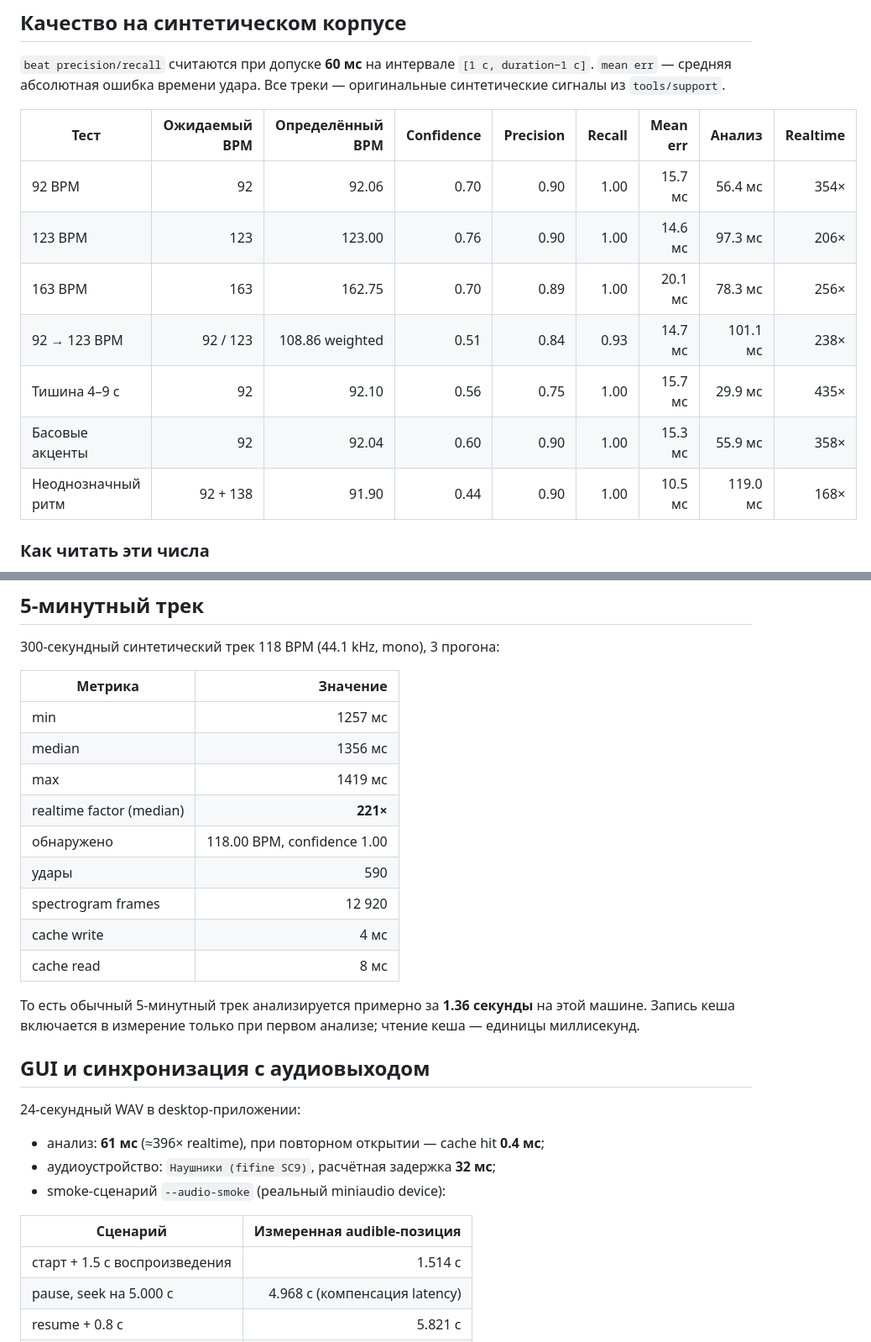
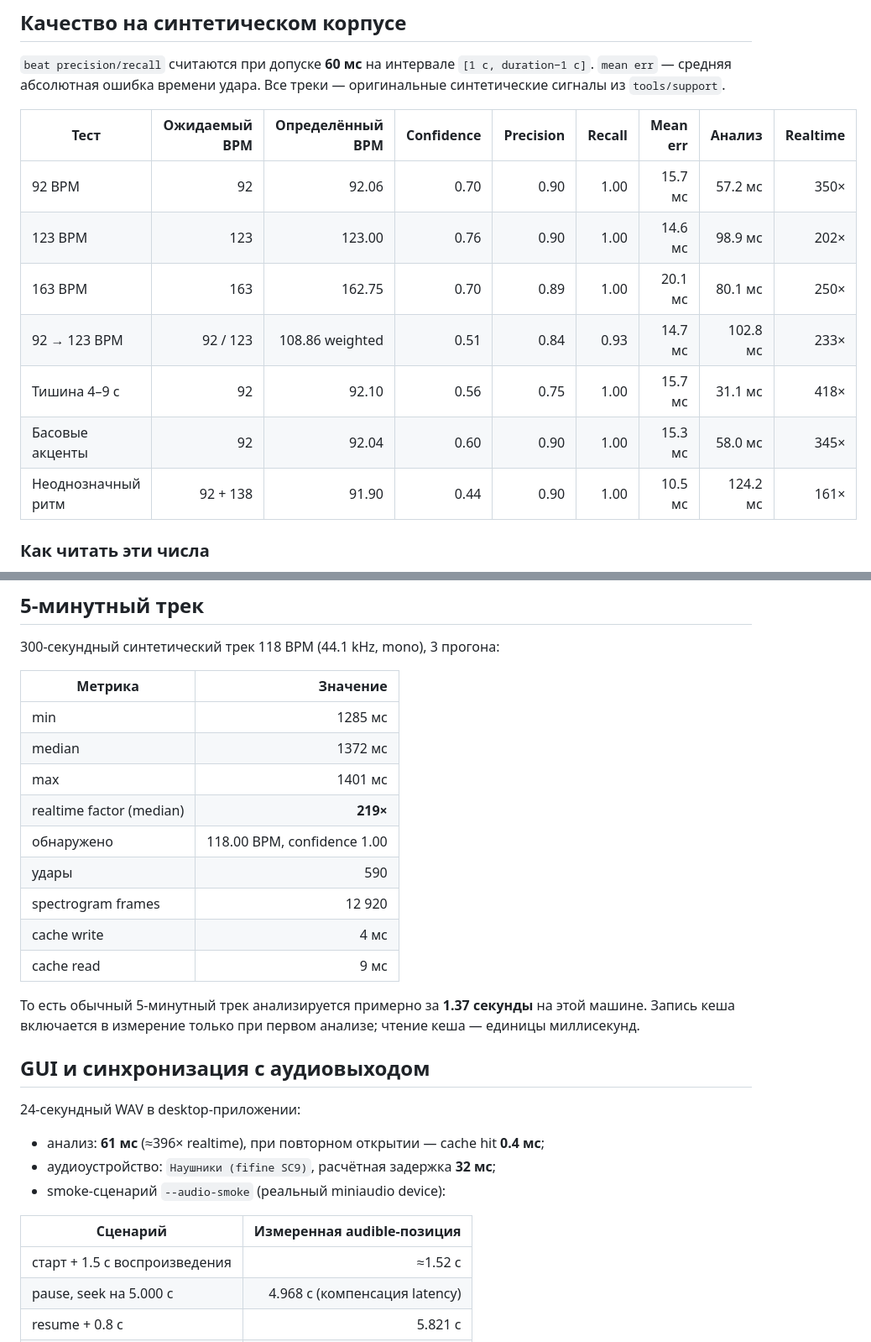
Before and after one commit to Beykus-Y/BG-Media, a Markdown page: docs/MEASUREMENTS.md, 2 parts joined by grey strips. Shown at 84% size. Rendered like a GitHub page.

```diff
--- a/docs/MEASUREMENTS.md
+++ b/docs/MEASUREMENTS.md
@@ -28,13 +28,13 @@ build-gui\bin\bgmedia_benchmark.exe --json docs\benchmark.json
 
 | Тест | Ожидаемый BPM | Определённый BPM | Confidence | Precision | Recall | Mean err | Анализ | Realtime |
 |---|---:|---:|---:|---:|---:|---:|---:|---:|
-| 92 BPM | 92 | 92.06 | 0.70 | 0.90 | 1.00 | 15.7 мс | 56.4 мс | 354× |
-| 123 BPM | 123 | 123.00 | 0.76 | 0.90 | 1.00 | 14.6 мс | 97.3 мс | 206× |
-| 163 BPM | 163 | 162.75 | 0.70 | 0.89 | 1.00 | 20.1 мс | 78.3 мс | 256× |
-| 92 → 123 BPM | 92 / 123 | 108.86 weighted | 0.51 | 0.84 | 0.93 | 14.7 мс | 101.1 мс | 238× |
-| Тишина 4–9 с | 92 | 92.10 | 0.56 | 0.75 | 1.00 | 15.7 мс | 29.9 мс | 435× |
-| Басовые акценты | 92 | 92.04 | 0.60 | 0.90 | 1.00 | 15.3 мс | 55.9 мс | 358× |
-| Неоднозначный ритм | 92 + 138 | 91.90 | 0.44 | 0.90 | 1.00 | 10.5 мс | 119.0 мс | 168× |
+| 92 BPM | 92 | 92.06 | 0.70 | 0.90 | 1.00 | 15.7 мс | 57.2 мс | 350× |
+| 123 BPM | 123 | 123.00 | 0.76 | 0.90 | 1.00 | 14.6 мс | 98.9 мс | 202× |
+| 163 BPM | 163 | 162.75 | 0.70 | 0.89 | 1.00 | 20.1 мс | 80.1 мс | 250× |
+| 92 → 123 BPM | 92 / 123 | 108.86 weighted | 0.51 | 0.84 | 0.93 | 14.7 мс | 102.8 мс | 233× |
+| Тишина 4–9 с | 92 | 92.10 | 0.56 | 0.75 | 1.00 | 15.7 мс | 31.1 мс | 418× |
+| Басовые акценты | 92 | 92.04 | 0.60 | 0.90 | 1.00 | 15.3 мс | 58.0 мс | 345× |
+| Неоднозначный ритм | 92 + 138 | 91.90 | 0.44 | 0.90 | 1.00 | 10.5 мс | 124.2 мс | 161× |
 
 ### Как читать эти числа
 
@@ -64,17 +64,17 @@ build-gui\bin\bgmedia_benchmark.exe --json docs\benchmark.json
 
 | Метрика | Значение |
 |---|---:|
-| min | 1257 мс |
-| median | 1356 мс |
-| max | 1419 мс |
-| realtime factor (median) | **221×** |
+| min | 1285 мс |
+| median | 1372 мс |
+| max | 1401 мс |
+| realtime factor (median) | **219×** |
 | обнаружено | 118.00 BPM, confidence 1.00 |
 | удары | 590 |
 | spectrogram frames | 12 920 |
 | cache write | 4 мс |
-| cache read | 8 мс |
+| cache read | 9 мс |
 
-То есть обычный 5-минутный трек анализируется примерно за **1.36 секунды** на
+То есть обычный 5-минутный трек анализируется примерно за **1.37 секунды** на
 этой машине. Запись кеша включается в измерение только при первом анализе;
 чтение кеша — единицы миллисекунд.
 
@@ -89,7 +89,7 @@ build-gui\bin\bgmedia_benchmark.exe --json docs\benchmark.json
 
 | Сценарий | Измеренная audible-позиция |
 |---|---:|
-| старт + 1.5 с воспроизведения | 1.514 с |
+| старт + 1.5 с воспроизведения | ≈1.52 с |
 | pause, seek на 5.000 с | 4.968 с (компенсация latency) |
 | resume + 0.8 с | 5.821 с |
 | rate 1.25× + 0.8 с | delta 1.059 с (ожидаемо ~1.0 с) |
```
Also changed, not shown: README.md (+1 -1 lines), docs/ANDROID_JNI.md (+1 -1 lines), docs/images/desktop-analysis.png, docs/images/desktop-silence.png, docs/images/desktop-tempo-change.png, 2 other files.
